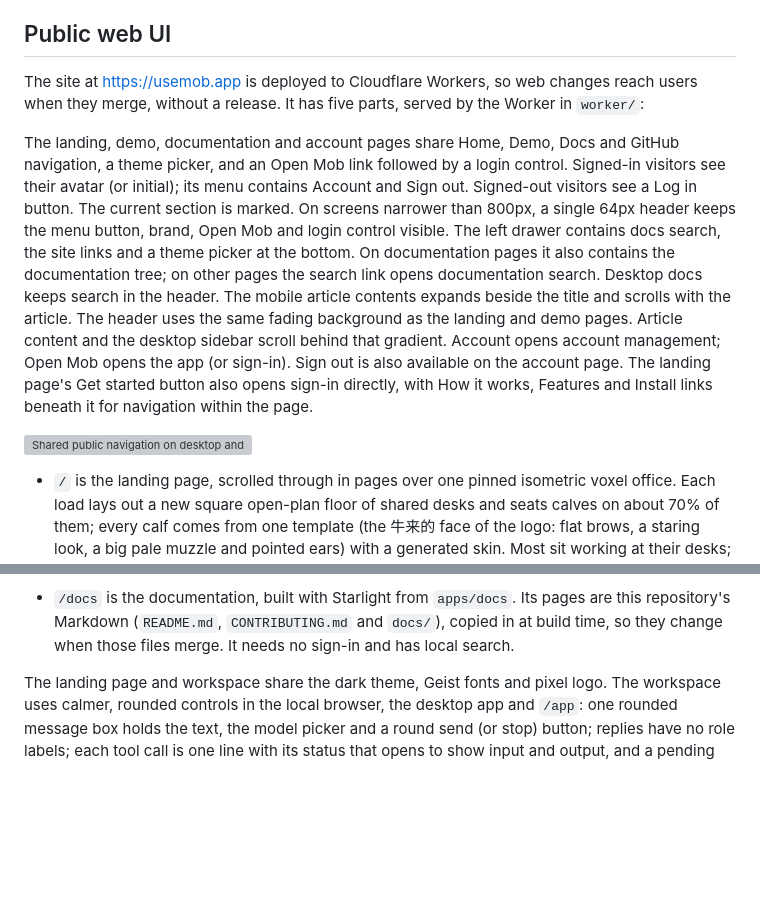
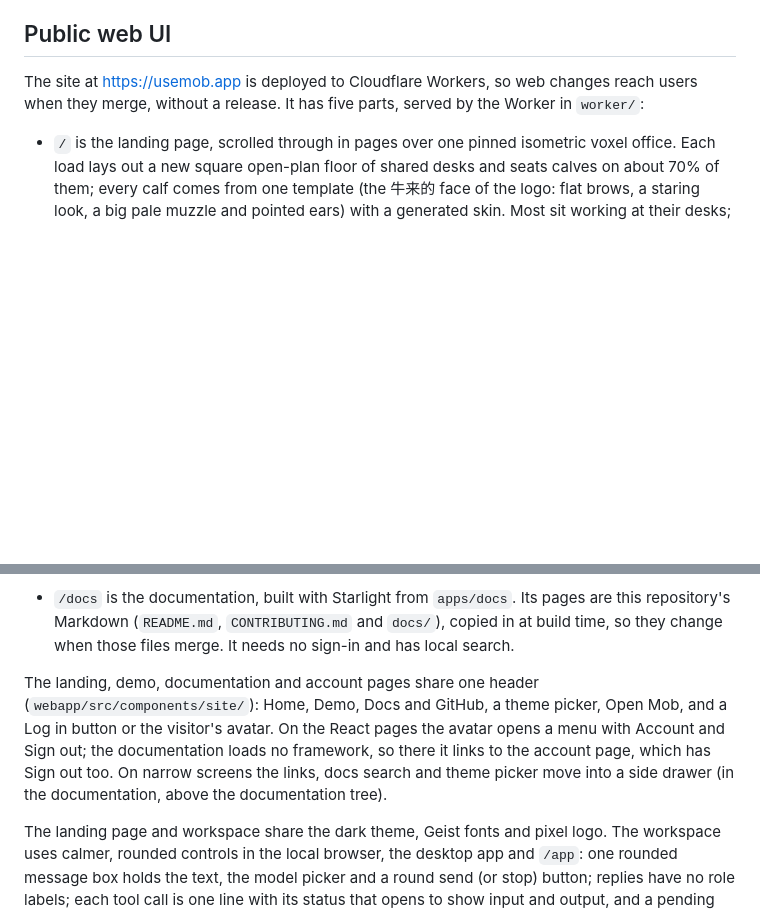
Before and after one commit to fdkevin0/mob, a Markdown page: docs/features/remote-access.md, 2 parts joined by grey strips. Rendered like a GitHub page; blank space fills up the shorter version; grey boxes are pictures that could not be loaded.

Commit message:
docs: describe the shared header beside the other public pages
Co-Authored-By: Claude Opus 5.5 (1M context) <noreply@anthropic.com>
Claude-Session: https://claude.ai/code/session_01VG5pqQDBu6Qq3JJDYtuLeE

```diff
--- a/docs/features/remote-access.md
+++ b/docs/features/remote-access.md
@@ -7,26 +7,6 @@ Mob runs on the user's machine and serves its clients over loopback.
 The site at https://usemob.app is deployed to Cloudflare Workers, so web
 changes reach users when they merge, without a release. It has five parts,
 served by the Worker in `worker/`:
-
-The landing, demo, documentation and account pages share Home, Demo, Docs
-and GitHub navigation, a theme picker, and an Open Mob link followed by a
-login control. Signed-in visitors see their avatar (or initial); its menu
-contains Account and Sign out. Signed-out visitors see a Log in button.
-The current section is marked. On screens narrower than 800px, a single
-64px header keeps the menu button, brand, Open Mob and login control visible.
-The left drawer contains docs search, the site links and a theme picker at
-the bottom. On documentation pages it also contains the documentation tree;
-on other pages the search link opens documentation search. Desktop docs keeps
-search in the header. The mobile article contents expands beside the title
-and scrolls with the article.
-The header uses the same fading background as the landing and demo pages.
-Article content and the desktop sidebar scroll behind that gradient.
-Account opens account management; Open Mob opens the app (or sign-in).
-Sign out is also available on the account page. The landing page's Get started
-button also opens sign-in directly, with How it works, Features and Install
-links beneath it for navigation within the page.
-
-![Shared public navigation on desktop and mobile](../images/public-navigation.png)
 
 - `/` is the landing page, scrolled through in pages over one pinned isometric
   voxel office. Each load lays out a new square open-plan floor of shared
@@ -114,6 +94,14 @@ links beneath it for navigation within the page.
   pages are this repository's Markdown (`README.md`, `CONTRIBUTING.md` and
   `docs/`), copied in at build time, so they change when those files merge.
   It needs no sign-in and has local search.
+
+The landing, demo, documentation and account pages share one header
+(`webapp/src/components/site/`): Home, Demo, Docs and GitHub, a theme picker,
+Open Mob, and a Log in button or the visitor's avatar. On the React pages the
+avatar opens a menu with Account and Sign out; the documentation loads no
+framework, so there it links to the account page, which has Sign out too. On
+narrow screens the links, docs search and theme picker move into a side drawer
+(in the documentation, above the documentation tree).
 
 The landing page and workspace share the dark theme, Geist fonts and pixel
 logo. The workspace uses calmer, rounded controls in the local browser, the
```
